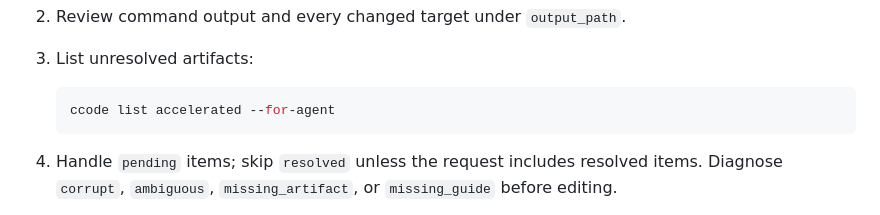
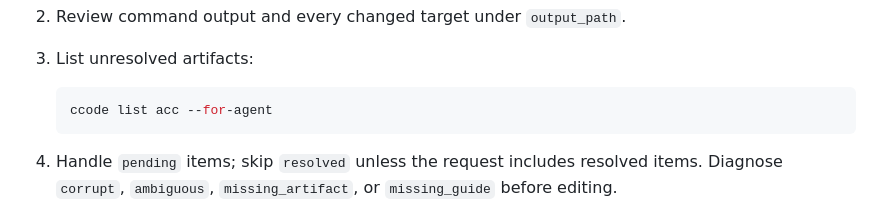
Before and after one commit to cohesivestack/ccode, a Markdown page: skills/cohesive-code/SKILL.md, the part around the change. Rendered like a GitHub page.

````diff
--- a/skills/cohesive-code/SKILL.md
+++ b/skills/cohesive-code/SKILL.md
@@ -98,7 +98,7 @@ After changing generation inputs, run the exact process when safe, inspect every
 3. List unresolved artifacts:
 
    ```bash
-   ccode list accelerated --for-agent
+   ccode list acc --for-agent
    ```
 
 4. Handle `pending` items; skip `resolved` unless the request includes resolved items. Diagnose `corrupt`, `ambiguous`, `missing_artifact`, or `missing_guide` before editing.
````
Also changed, not shown: README.md (+1 -1 lines).
